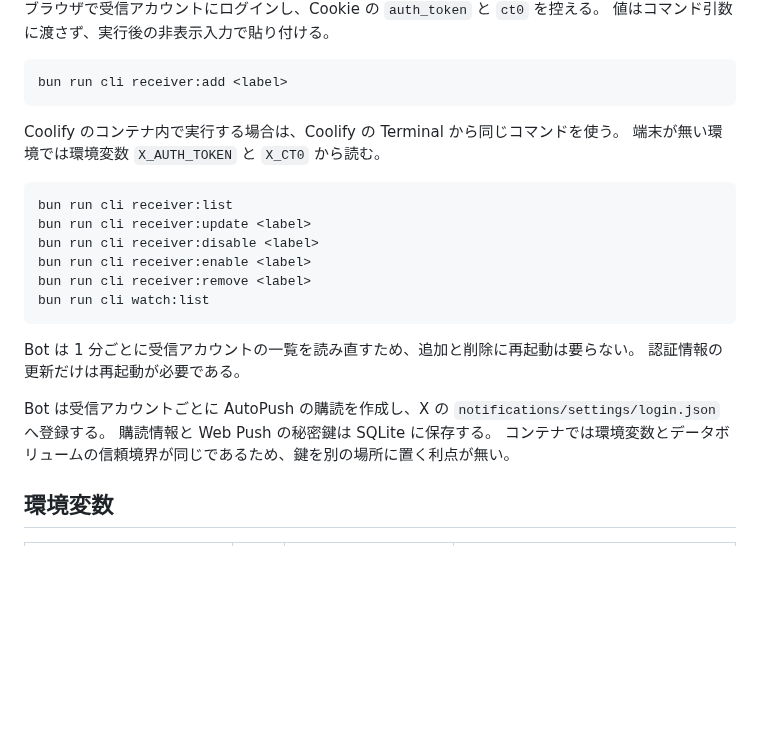
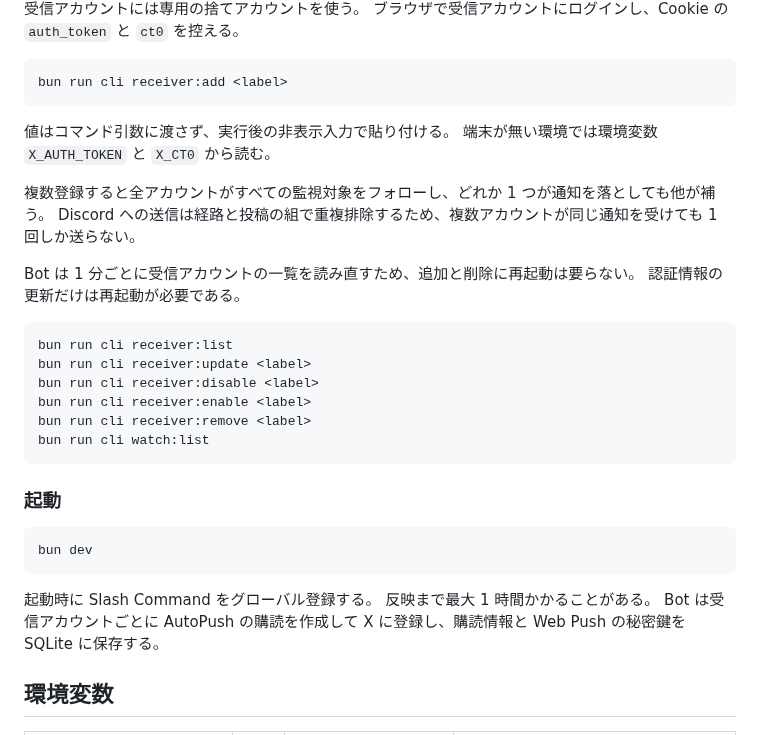
Before and after one commit to AtefAndrus/ratatoskr, a Markdown page: README.md, the part around one of its changes. Rendered like a GitHub page; blank space fills up the shorter version.

````diff
--- a/README.md
+++ b/README.md
@@ -46,12 +75,17 @@ Discord への送信は経路と投稿の組で重複排除するため、複数
 ブラウザで受信アカウントにログインし、Cookie の `auth_token` と `ct0` を控える。
-値はコマンド引数に渡さず、実行後の非表示入力で貼り付ける。
 
 ```bash
 bun run cli receiver:add <label>
 ```
 
-Coolify のコンテナ内で実行する場合は、Coolify の Terminal から同じコマンドを使う。
+値はコマンド引数に渡さず、実行後の非表示入力で貼り付ける。
 端末が無い環境では環境変数 `X_AUTH_TOKEN` と `X_CT0` から読む。
+
+複数登録すると全アカウントがすべての監視対象をフォローし、どれか 1 つが通知を落としても他が補う。
+Discord への送信は経路と投稿の組で重複排除するため、複数アカウントが同じ通知を受けても 1 回しか送らない。
+
+Bot は 1 分ごとに受信アカウントの一覧を読み直すため、追加と削除に再起動は要らない。
+認証情報の更新だけは再起動が必要である。
 
 ```bash
 bun run cli receiver:list
@@ -62,12 +96,15 @@ bun run cli receiver:remove <label>
 bun run cli watch:list
 ```
 
-Bot は 1 分ごとに受信アカウントの一覧を読み直すため、追加と削除に再起動は要らない。
-認証情報の更新だけは再起動が必要である。
+### 起動
 
-Bot は受信アカウントごとに AutoPush の購読を作成し、X の `notifications/settings/login.json` へ登録する。
-購読情報と Web Push の秘密鍵は SQLite に保存する。
-コンテナでは環境変数とデータボリュームの信頼境界が同じであるため、鍵を別の場所に置く利点が無い。
+```bash
+bun dev
+```
+
+起動時に Slash Command をグローバル登録する。
+反映まで最大 1 時間かかることがある。
+Bot は受信アカウントごとに AutoPush の購読を作成して X に登録し、購読情報と Web Push の秘密鍵を SQLite に保存する。
 
 ## 環境変数
 
````
Also changed, not shown: other parts of README.md (+67 -53 lines), assets/banner-dev.png (added), assets/banner.png (added), assets/icon-dev.png (added), assets/icon.png (added), 3 other files.
